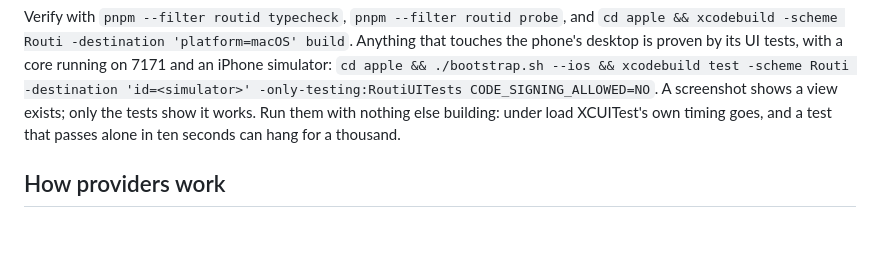
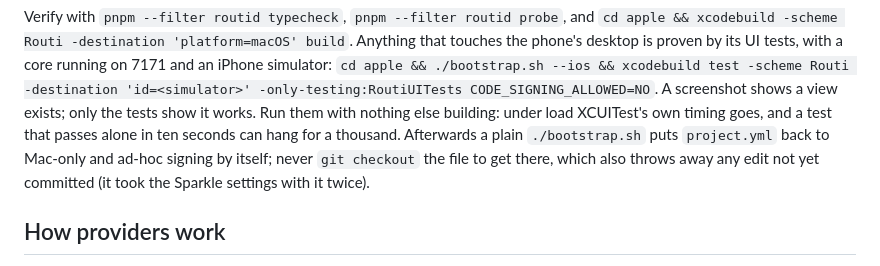
Before and after one commit to narralabs/routi, a Markdown page: CLAUDE.md, the part around the change. Rendered like a GitHub page; blank space fills up the shorter version.

Commit message:
CLAUDE.md: plain bootstrap restores the Mac-only project
Co-Authored-By: Claude Fable 5.1 <noreply@anthropic.com>
Claude-Session: https://claude.ai/code/session_01Dq1XZ2C8hCNkQZ7Akxpf3h

```diff
--- a/CLAUDE.md
+++ b/CLAUDE.md
@@ -24,7 +24,10 @@ that touches the phone's desktop is proven by its UI tests, with a core running
 -scheme Routi -destination 'id=<simulator>' -only-testing:RoutiUITests
 CODE_SIGNING_ALLOWED=NO`. A screenshot shows a view exists; only the tests show it
 works. Run them with nothing else building: under load XCUITest's own timing goes,
-and a test that passes alone in ten seconds can hang for a thousand.
+and a test that passes alone in ten seconds can hang for a thousand. Afterwards a plain
+`./bootstrap.sh` puts `project.yml` back to Mac-only and ad-hoc signing by itself; never
+`git checkout` the file to get there, which also throws away any edit not yet committed
+(it took the Sparkle settings with it twice).
 
 ## How providers work
 
```
